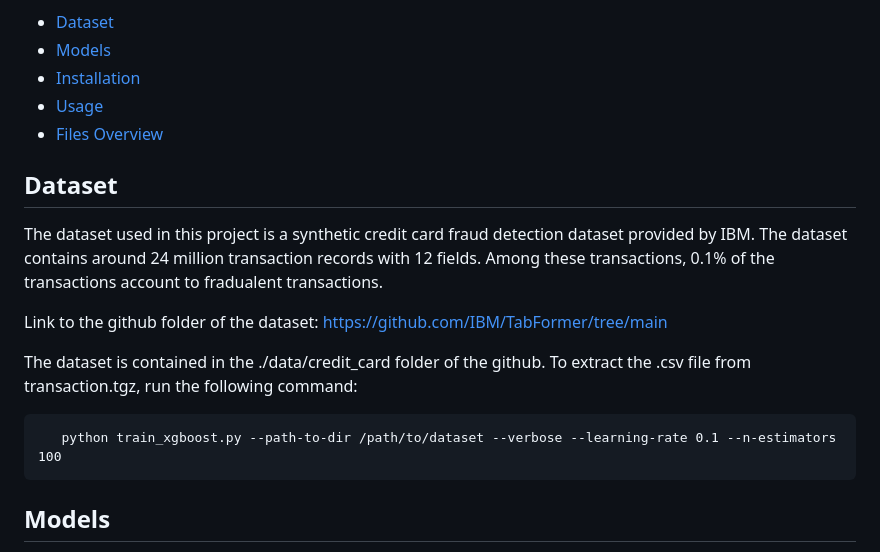
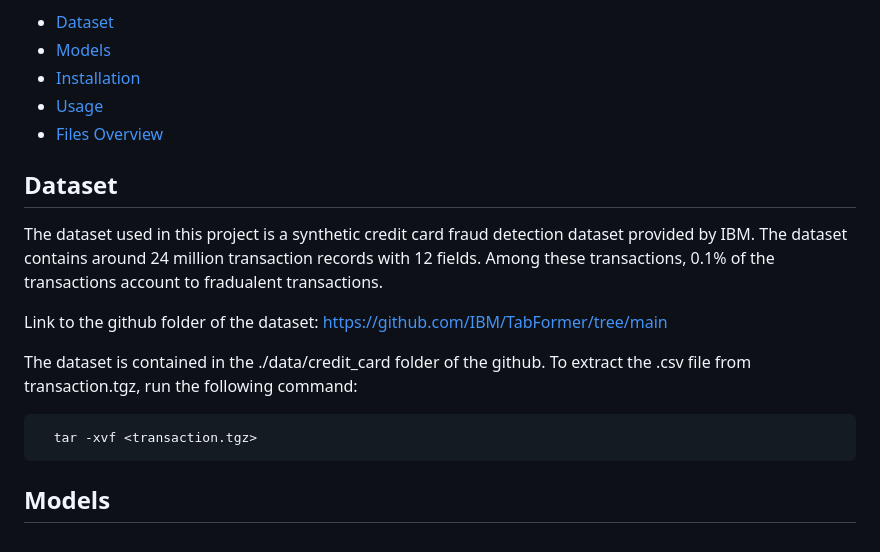
Before and after one commit to ChiragLakhanpal/Leveraging-Graph-Based-Learning-for-Enhanced-Fraud-Detection, a Markdown page: README.md, the part around the change printed below. Rendered like a GitHub page.

````diff
--- a/README.md
+++ b/README.md
@@ -20,7 +20,7 @@ Link to the github folder of the dataset: https://github.com/IBM/TabFormer/tree/
 The dataset is contained in the  ./data/credit_card folder of the github. To extract the .csv file from transaction.tgz, run the following command:
 
 ```
-   python train_xgboost.py --path-to-dir /path/to/dataset --verbose --learning-rate 0.1 --n-estimators 100
+  tar -xvf <transaction.tgz>
 ```
 
 ## Models
````
Also changed, not shown: other parts of README.md (+1 -1 lines).
